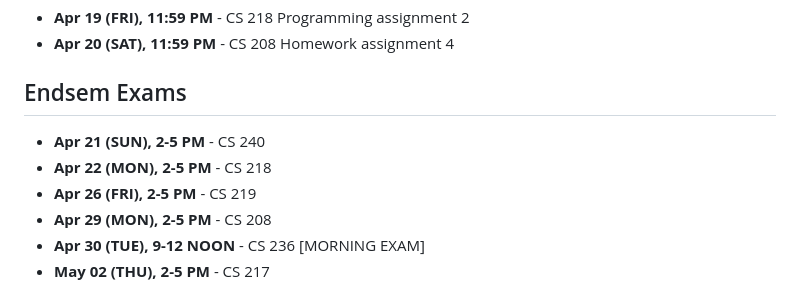
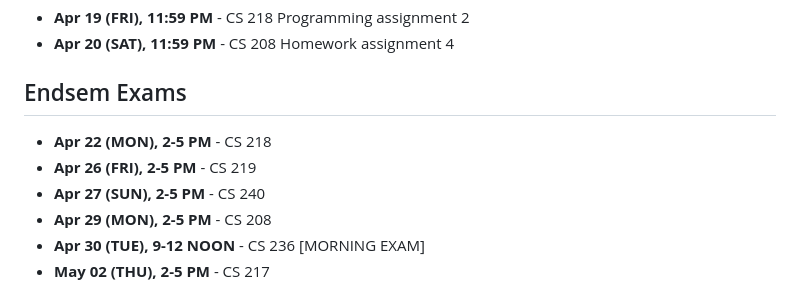
Before and after one commit to fromtimeimportsleep/Sem4, a Markdown page: README.md, the part around the change. GitHub-like rendering.

```diff
--- a/README.md
+++ b/README.md
@@ -7,9 +7,9 @@
 
 ## Endsem Exams
 
-- **Apr 21 (SUN), 2-5 PM**     - CS 240
 - **Apr 22 (MON), 2-5 PM**     - CS 218
 - **Apr 26 (FRI), 2-5 PM**     - CS 219
+- **Apr 27 (SUN), 2-5 PM**     - CS 240
 - **Apr 29 (MON), 2-5 PM**     - CS 208
 - **Apr 30 (TUE), 9-12 NOON**  - CS 236 [MORNING EXAM]
 - **May 02 (THU), 2-5 PM**     - CS 217
```
